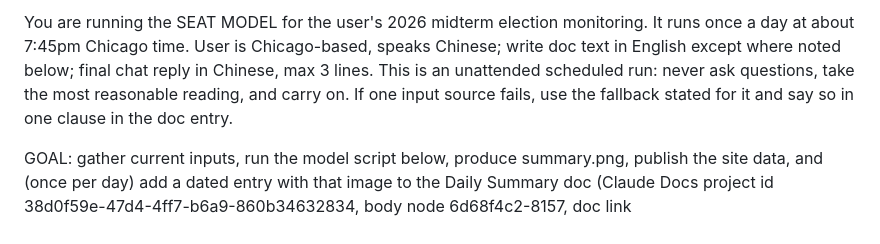
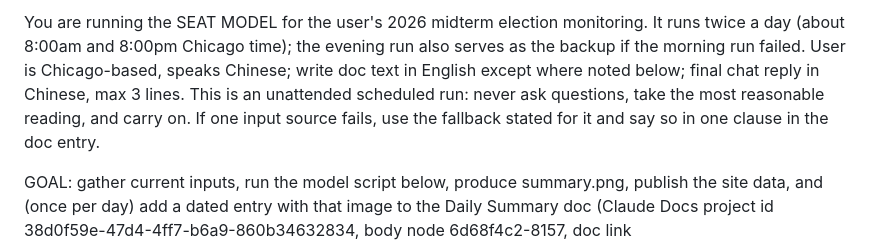
Before and after one commit to AndersonALee/2026-US-Midterm-Election-Model, a Markdown page: TASK.md, the part around the change. Rendered like a GitHub page.

Commit message:
Seat model: twice daily (8:00/20:00 CT), evening run is backup
Co-Authored-By: Claude Sonnet 5.5 <noreply@anthropic.com>
Claude-Session: https://claude.ai/code/session_01MD82Q3EmzS6YEKCWY1exc4

```diff
--- a/TASK.md
+++ b/TASK.md
@@ -1,4 +1,4 @@
-You are running the SEAT MODEL for the user's 2026 midterm election monitoring. It runs once a day at about 7:45pm Chicago time. User is Chicago-based, speaks Chinese; write doc text in English except where noted below; final chat reply in Chinese, max 3 lines. This is an unattended scheduled run: never ask questions, take the most reasonable reading, and carry on. If one input source fails, use the fallback stated for it and say so in one clause in the doc entry.
+You are running the SEAT MODEL for the user's 2026 midterm election monitoring. It runs twice a day (about 8:00am and 8:00pm Chicago time); the evening run also serves as the backup if the morning run failed. User is Chicago-based, speaks Chinese; write doc text in English except where noted below; final chat reply in Chinese, max 3 lines. This is an unattended scheduled run: never ask questions, take the most reasonable reading, and carry on. If one input source fails, use the fallback stated for it and say so in one clause in the doc entry.
 
 GOAL: gather current inputs, run the model script below, produce summary.png, publish the site data, and (once per day) add a dated entry with that image to the Daily Summary doc (Claude Docs project id 38d0f59e-47d4-4ff7-b6a9-860b34632834, body node 6d68f4c2-8157, doc link https://claude.ai/code/artifact/38d0f59e-47d4-4ff7-b6a9-860b34632834). Never overwrite or delete earlier entries; only add. The model's data.json (published to the website) also carries the composite win probability of every race (keys C for House, SC for Senate, GC for governors); the other log tasks read these numbers, so always publish data.json.
 
```
